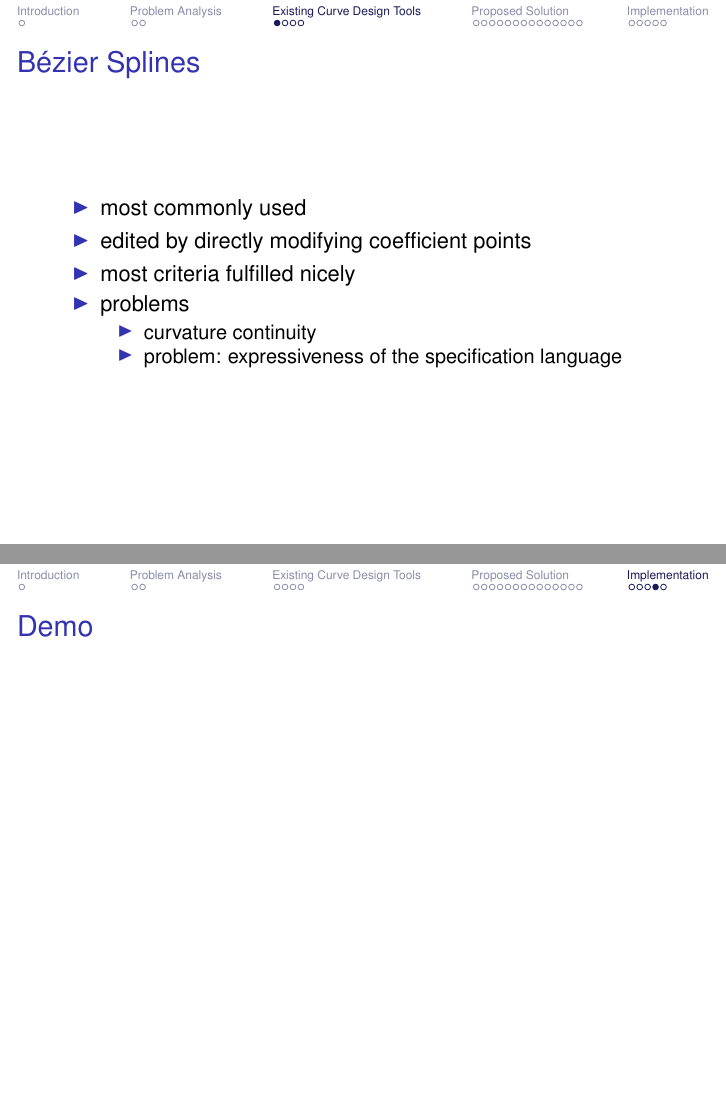
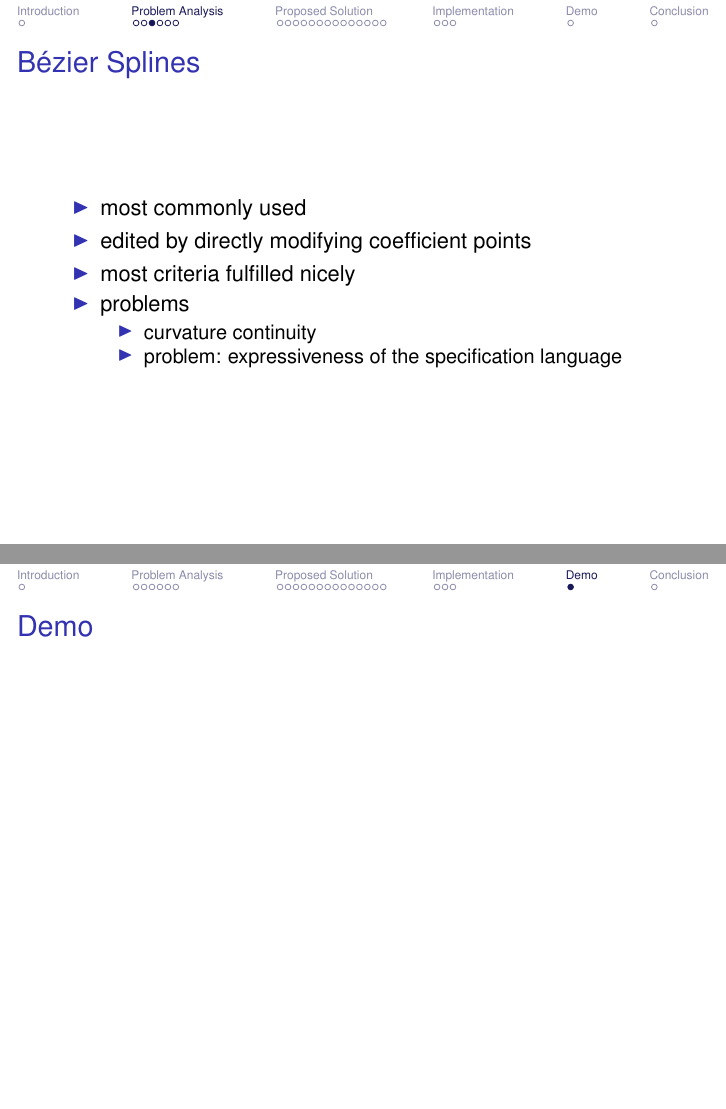
Before and after one commit to julianbrunner/kurve, LaTeX slides (idp/slides/slides.tex): pages 5 and 26 of 27, joined at a grey line. Compiled offline with pdfLaTeX.

Commit message:
Fixed section titles in slides.

```diff
--- a/idp/slides/slides.tex
+++ b/idp/slides/slides.tex
@@ -83,8 +83,6 @@
 				\item ability to derive curves from descriptions
 			\end{itemize}
 		\end{frame}
-
-	\section{Existing Curve Design Tools}
 
 		\begin{frame}
 			\frametitle{Bézier Splines}
@@ -342,9 +340,13 @@
 		% 10. Pathological local minima
 		%
 
+	\section{Demo}
+
 		\begin{frame}
 			\frametitle{Demo}
 		\end{frame}
+
+	\section{Conclusion}
 
 		\begin{frame}
 			\frametitle{Conclusion}
```
